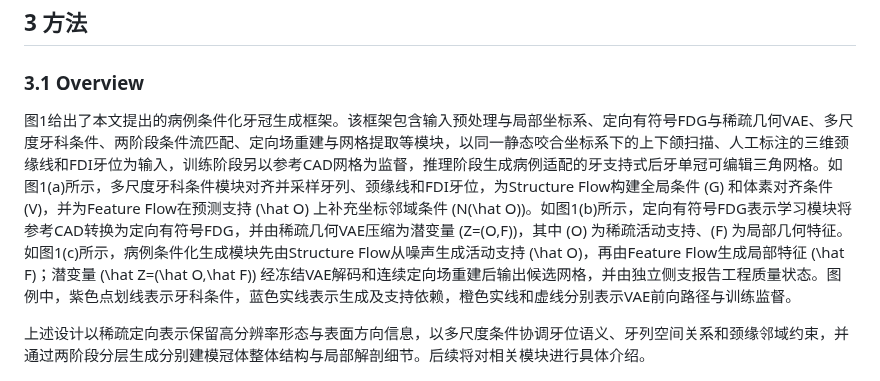
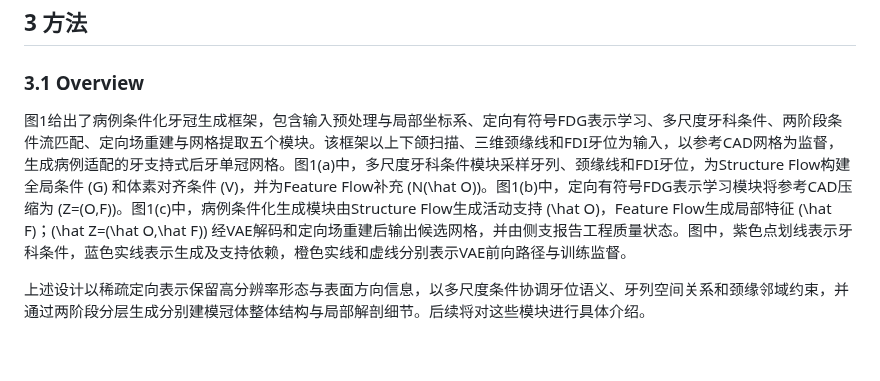
Before and after one commit to jellyDL/CrownGenerate, a Markdown page: manuscript/manuscript_zh_v0.1.md, the part around the change. GitHub-like rendering; blank space fills up the shorter version.

```diff
--- a/manuscript/manuscript_zh_v0.1.md
+++ b/manuscript/manuscript_zh_v0.1.md
@@ -58,9 +58,9 @@
 
 ### 3.1 Overview
 
-图1给出了本文提出的病例条件化牙冠生成框架。该框架包含输入预处理与局部坐标系、定向有符号FDG与稀疏几何VAE、多尺度牙科条件、两阶段条件流匹配、定向场重建与网格提取等模块，以同一静态咬合坐标系下的上下颌扫描、人工标注的三维颈缘线和FDI牙位为输入，训练阶段另以参考CAD网格为监督，推理阶段生成病例适配的牙支持式后牙单冠可编辑三角网格。如图1(a)所示，多尺度牙科条件模块对齐并采样牙列、颈缘线和FDI牙位，为Structure Flow构建全局条件 \(G\) 和体素对齐条件 \(V\)，并为Feature Flow在预测支持 \(\hat O\) 上补充坐标邻域条件 \(N(\hat O)\)。如图1(b)所示，定向有符号FDG表示学习模块将参考CAD转换为定向有符号FDG，并由稀疏几何VAE压缩为潜变量 \(Z=(O,F)\)，其中 \(O\) 为稀疏活动支持、\(F\) 为局部几何特征。如图1(c)所示，病例条件化生成模块先由Structure Flow从噪声生成活动支持 \(\hat O\)，再由Feature Flow生成局部特征 \(\hat F\)；潜变量 \(\hat Z=(\hat O,\hat F)\) 经冻结VAE解码和连续定向场重建后输出候选网格，并由独立侧支报告工程质量状态。图例中，紫色点划线表示牙科条件，蓝色实线表示生成及支持依赖，橙色实线和虚线分别表示VAE前向路径与训练监督。
+图1给出了病例条件化牙冠生成框架，包含输入预处理与局部坐标系、定向有符号FDG表示学习、多尺度牙科条件、两阶段条件流匹配、定向场重建与网格提取五个模块。该框架以上下颌扫描、三维颈缘线和FDI牙位为输入，以参考CAD网格为监督，生成病例适配的牙支持式后牙单冠网格。图1(a)中，多尺度牙科条件模块采样牙列、颈缘线和FDI牙位，为Structure Flow构建全局条件 \(G\) 和体素对齐条件 \(V\)，并为Feature Flow补充 \(N(\hat O)\)。图1(b)中，定向有符号FDG表示学习模块将参考CAD压缩为 \(Z=(O,F)\)。图1(c)中，病例条件化生成模块由Structure Flow生成活动支持 \(\hat O\)，Feature Flow生成局部特征 \(\hat F\)；\(\hat Z=(\hat O,\hat F)\) 经VAE解码和定向场重建后输出候选网格，并由侧支报告工程质量状态。图中，紫色点划线表示牙科条件，蓝色实线表示生成及支持依赖，橙色实线和虚线分别表示VAE前向路径与训练监督。
 
-上述设计以稀疏定向表示保留高分辨率形态与表面方向信息，以多尺度条件协调牙位语义、牙列空间关系和颈缘邻域约束，并通过两阶段分层生成分别建模冠体整体结构与局部解剖细节。后续将对相关模块进行具体介绍。
+上述设计以稀疏定向表示保留高分辨率形态与表面方向信息，以多尺度条件协调牙位语义、牙列空间关系和颈缘邻域约束，并通过两阶段分层生成分别建模冠体整体结构与局部解剖细节。后续将对这些模块进行具体介绍。
 
 ![图1. 病例条件化牙冠生成框架。](../figures/method_framework.png)
 图1. 病例条件化牙冠生成框架。（a）对齐并采样上下颌扫描、三维颈缘线和FDI牙位；两个参数互不共享的条件编码器分别构建Structure阶段的全局与体素对齐条件（G、V），以及Feature阶段在 \(\hat O\) 上查询的坐标邻域条件（G、V、\(N(\hat O)\)）。（b）将参考CAD转换为定向有符号FDG，并由稀疏VAE编码为 \(Z=(O,F)\)；目标与解码FDG提供重建监督，KL项正则化潜变量后验。（c）Structure Flow由噪声生成 \(\hat O\)，Feature Flow在 \(\hat O\) 上生成 \(\hat F\)；\(\hat Z=(\hat O,\hat F)\) 经冻结VAE解码和连续定向场重建为候选网格，独立侧支报告工程质量状态。紫色点划线表示牙科条件，蓝色实线表示生成及支持依赖，橙色实线和虚线分别表示VAE前向路径与训练监督。
```
